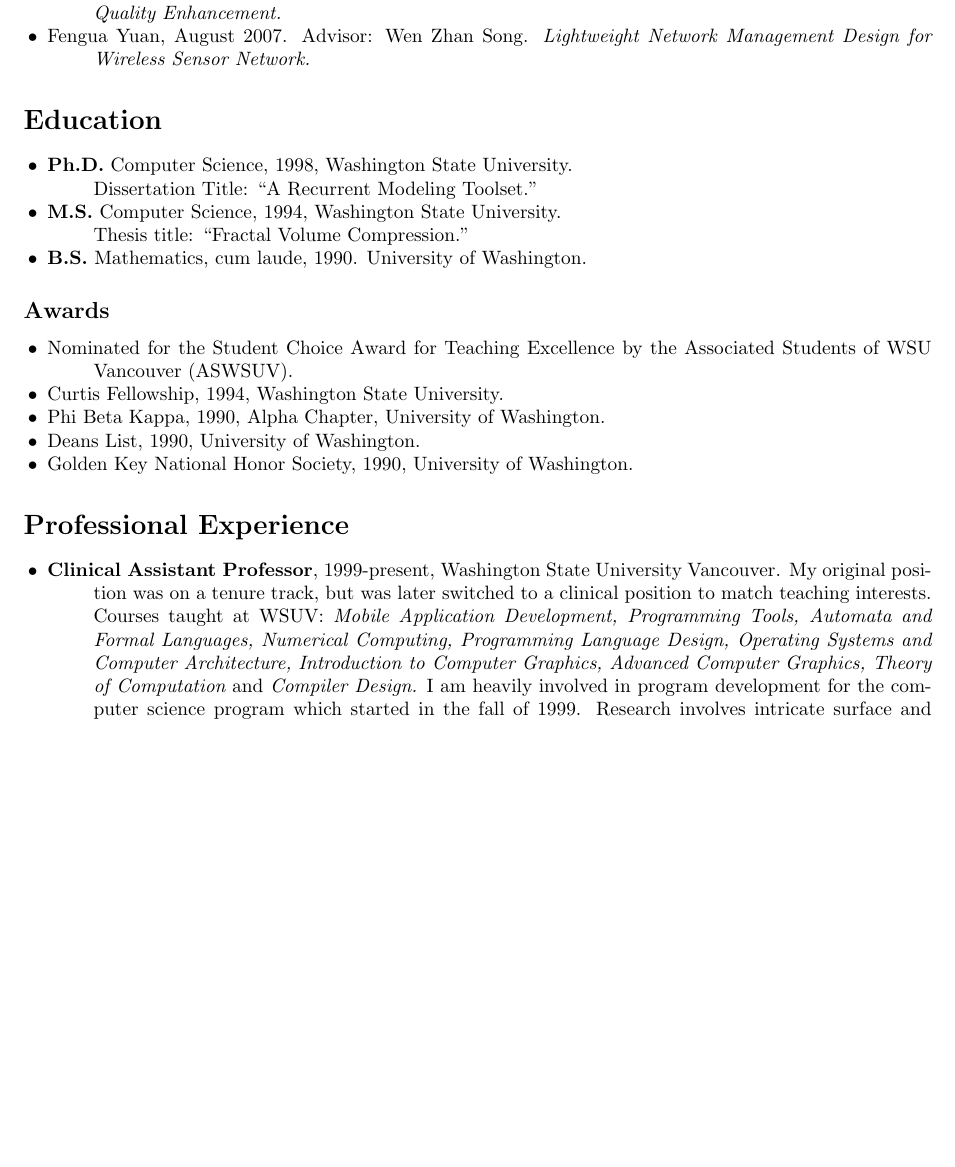
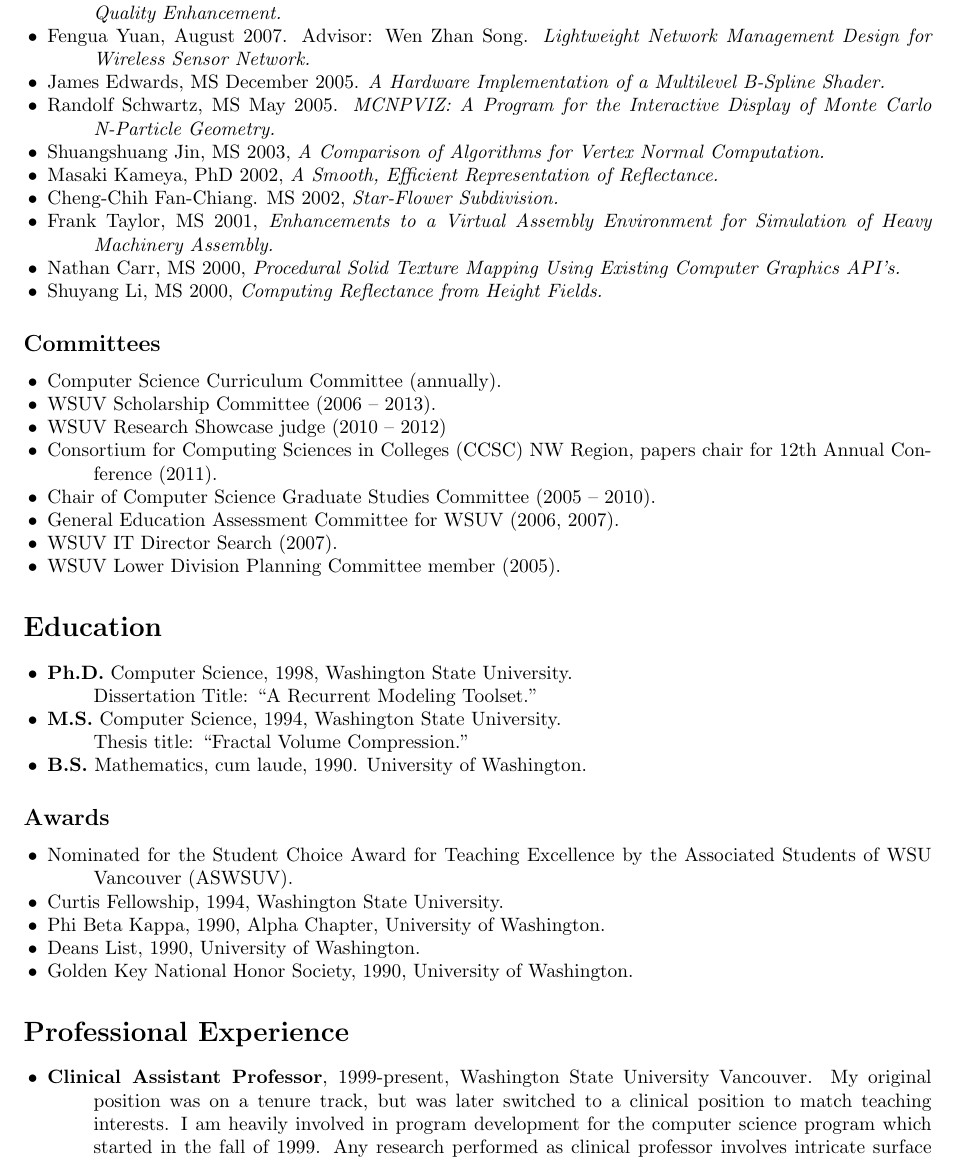
Before and after one commit to wcochran/vita, a LaTeX CV (vita.tex): part of page 4 of 6 before the commit and part of page 4 of 7 after it, cut so that both start at the same text, the shorter picture padded with empty space. Compiled offline with pdfLaTeX.

Commit message:
added committee stuff, some grad committees too

```diff
--- a/vita.tex
+++ b/vita.tex
@@ -201,12 +201,40 @@
     Analysis Techniques for Software Quality Enhancement.}
   \item Fengua Yuan, August 2007. Advisor: Wen Zhan Song. {\em Lightweight Network Management
      Design for Wireless Sensor Network.}
+\item James Edwards, MS December 2005. {\em A Hardware
+    Implementation of a Multilevel B-Spline Shader.}
+\item Randolf Schwartz, MS May 2005. {\em MCNPVIZ: A Program for the
+    Interactive Display of Monte Carlo N-Particle Geometry.}
+\item Shuangshuang Jin, MS 2003, {\em A Comparison of
+    Algorithms for Vertex Normal Computation.}
+\item Masaki Kameya, PhD 2002, {\em A Smooth,
+   Efficient Representation of Reflectance.}
+\item Cheng-Chih Fan-Chiang. MS 2002, {\em Star-Flower
+   Subdivision.}
+\item Frank Taylor, MS 2001, {\em Enhancements to a
+   Virtual Assembly Environment for Simulation of Heavy
+   Machinery Assembly.}
+\item Nathan Carr, MS 2000, {\em Procedural Solid
+   Texture Mapping Using Existing Computer Graphics API's.}
+\item Shuyang Li, MS 2000, {\em Computing Reflectance
+   from Height Fields.}
 \end{itemize}
 
-%%\vspace{0.5cm}
+\subsection*{Committees}
 
-%\noindent{\large\bf Education}\\[2ex]
-%%\noindent{\large\bf Education}
+\begin{itemize}
+\item Computer Science Curriculum Committee (annually).
+\item WSUV Scholarship Committee (2006 -- 2013).
+\item WSUV Research Showcase judge (2010 -- 2012)
+\item Consortium for Computing Sciences in Colleges (CCSC) NW Region,
+   papers chair for 12th Annual Conference (2011).
+\item Chair of Computer Science Graduate Studies Committee (2005 -- 2010).
+\item General Education Assessment Committee for WSUV (2006, 2007).
+\item WSUV IT Director Search (2007).
+\item WSUV Lower Division Planning Committee member (2005).
+\end{itemize}
+
+
 \section*{Education}
 
 \begin{itemize}
@@ -250,17 +278,17 @@
 Washington State University Vancouver.
 My original position was on a tenure track, but was later switched
 to a clinical position to match teaching interests.
-Courses taught at WSUV:
-{\em Mobile Application Development, Programming Tools,
-Automata and Formal Languages,
-Numerical Computing,
-Programming Language Design,
-Operating Systems and Computer Architecture,
-Introduction to Computer Graphics,
-Advanced Computer Graphics, Theory of Computation} and {\em Compiler Design.}
+%Courses taught at WSUV:
+%{\em Mobile Application Development, Programming Tools,
+%Automata and Formal Languages,
+%Numerical Computing,
+%Programming Language Design,
+%Operating Systems and Computer Architecture,
+%Introduction to Computer Graphics,
+%Advanced Computer Graphics, Theory of Computation} and {\em Compiler Design.}
 I am heavily involved in program development for
 the computer science program which started in the fall of 1999.
-Research involves intricate surface and texture
+Any research performed as clinical professor involves intricate surface and texture
 modeling using recurrent models and Wang Tiles.
 I also have high interest in OpenGL and GPU programming for both
 graphical applications and general purpose parallel computing.
```
Also changed, not shown: vita.pdf, vita.tex (11 more changed lines).
